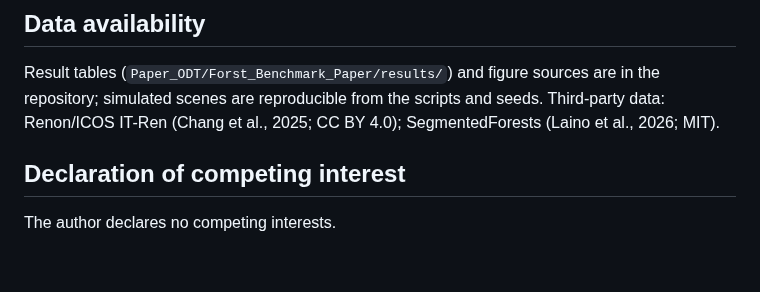
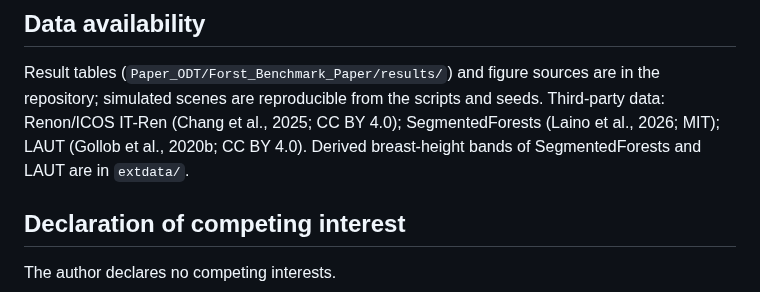
Before and after one commit to anayana/For3Dsuite, a Markdown page: Paper_ODT/Forst_Benchmark_Paper/Manuscript_EN.md, the part around one of its changes. GitHub-like rendering; blank space fills up the shorter version.

```diff
--- a/Paper_ODT/Forst_Benchmark_Paper/Manuscript_EN.md
+++ b/Paper_ODT/Forst_Benchmark_Paper/Manuscript_EN.md
@@ -252,7 +255,8 @@ clustered, especially in dense stands.
 
 Result tables (`Paper_ODT/Forst_Benchmark_Paper/results/`) and figure sources are in the repository;
 simulated scenes are reproducible from the scripts and seeds. Third-party data: Renon/ICOS IT-Ren
-(Chang et al., 2025; CC BY 4.0); SegmentedForests (Laino et al., 2026; MIT).
+(Chang et al., 2025; CC BY 4.0); SegmentedForests (Laino et al., 2026; MIT); LAUT (Gollob et al., 2020b;
+CC BY 4.0). Derived breast-height bands of SegmentedForests and LAUT are in `extdata/`.
 
 ## Declaration of competing interest
 
```
Also changed, not shown: other parts of Paper_ODT/Forst_Benchmark_Paper/Manuscript_EN.md (+19 -16 lines).
